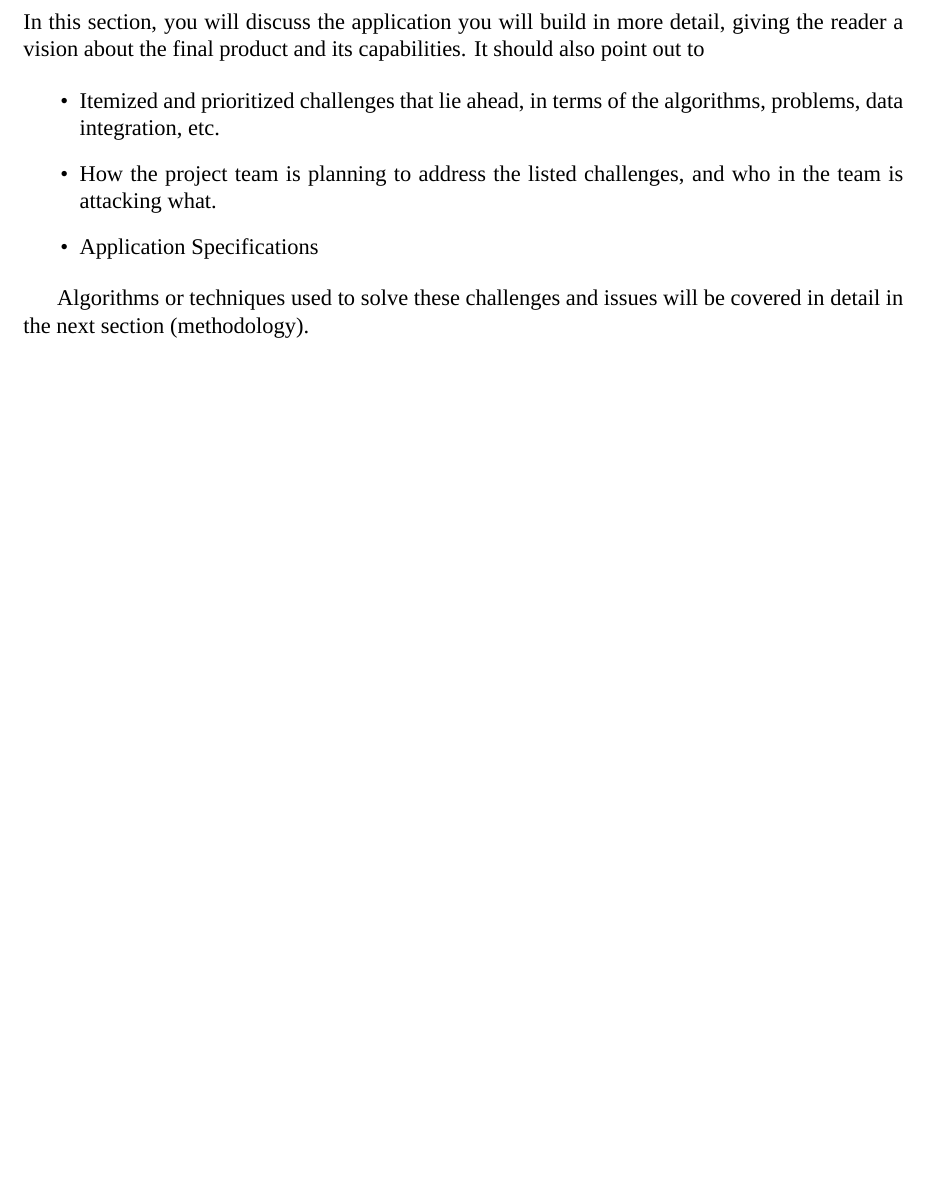
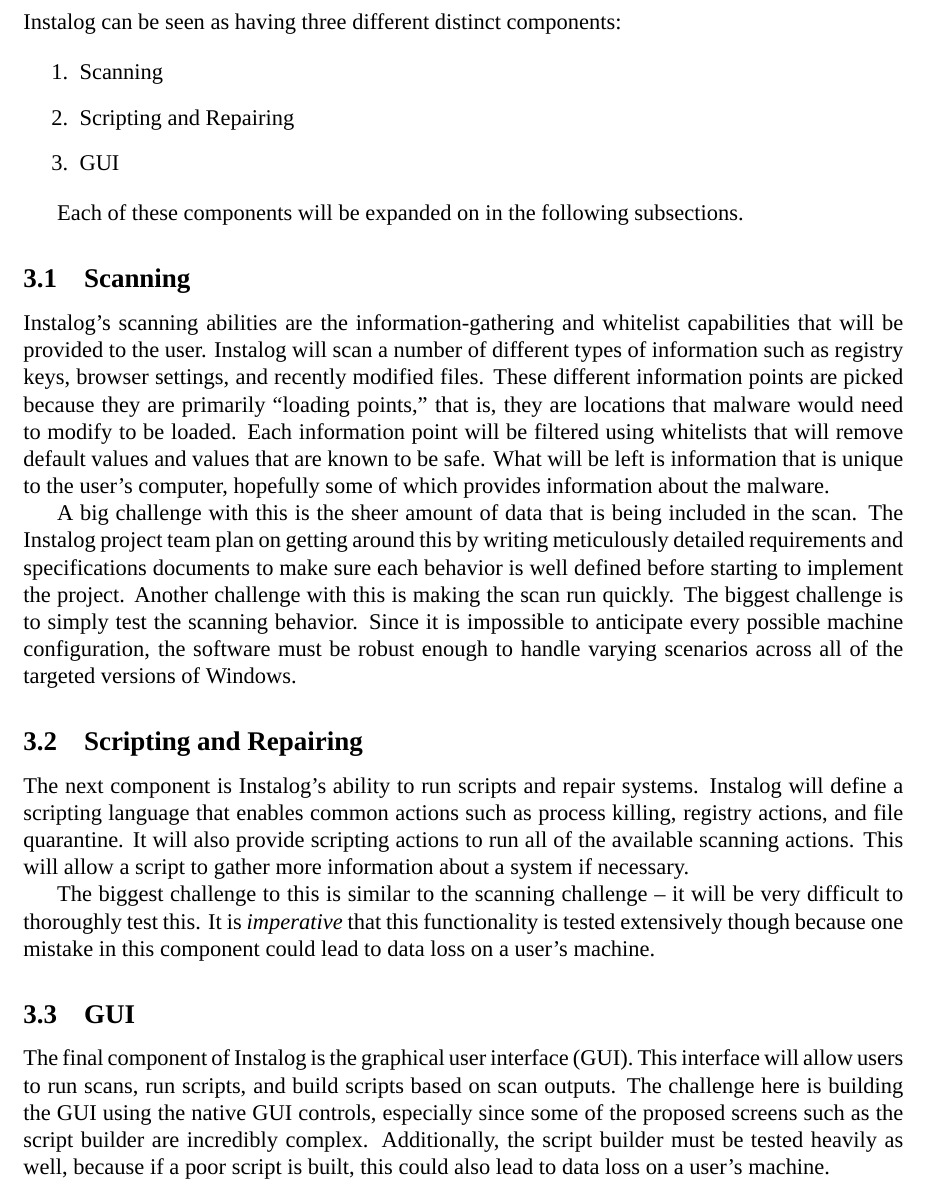
Before and after one commit to BillyONeal/Instalog, a LaTeX document (Docs/Project Report/ProjectReport.tex): part of page 6 of 15, cut at the place of the change, the shorter picture padded with empty space. Compiled offline with XeLaTeX.

Commit message:
Application section

```diff
--- a/Docs/Project Report/ProjectReport.tex
+++ b/Docs/Project Report/ProjectReport.tex
@@ -142,20 +142,57 @@ section~\ref{software_specifications}.
 
 
 \section{Application}
-In this section, you will discuss the application you will build in more detail,
-giving the reader a vision about the final product and its capabilities. It
-should also point out to
+Instalog can be seen as having three different distinct components:
 
-\begin{itemize}
-  \item Itemized and prioritized challenges that lie ahead, in terms of the
-  algorithms, problems, data integration, etc.
-  \item How the project team is planning to address the listed challenges, and
-  who in the team is attacking what.
-  \item Application Specifications
-\end{itemize}
+\begin{enumerate}
+  \item Scanning
+  \item Scripting and Repairing
+  \item GUI
+\end{enumerate}
 
-Algorithms or techniques used to solve these challenges and issues will be
-covered in detail in the next section (methodology).
+Each of these components will be expanded on in the following subsections.
+
+\subsection{Scanning}
+Instalog's scanning abilities are the information-gathering and whitelist
+capabilities that will be provided to the user.  Instalog will scan a number of
+different types of information such as registry keys, browser settings, and
+recently modified files.  These different information points are picked because
+they are primarily ``loading points,'' that is, they are locations that malware
+would need to modify to be loaded.  Each information point will be filtered
+using whitelists that will remove default values and values that are known to be
+safe.  What will be left is information that is unique to the user's computer,
+hopefully some of which provides information about the malware.
+
+A big challenge with this is the sheer amount of data that is being included in
+the scan.  The Instalog project team plan on getting around this by writing
+meticulously detailed requirements and specifications documents to make sure
+each behavior is well defined before starting to implement the project.
+Another challenge with this is making the scan run quickly.  The biggest
+challenge is to simply test the scanning behavior.  Since it is impossible to
+anticipate every possible machine configuration, the software must be robust
+enough to handle varying scenarios across all of the targeted versions of
+Windows.
+
+\subsection{Scripting and Repairing}
+The next component is Instalog's ability to run scripts and repair systems.
+Instalog will define a scripting language that enables common actions such as
+process killing, registry actions, and file quarantine.  It will also provide
+scripting actions to run all of the available scanning actions.  This will allow
+a script to gather more information about a system if necessary.
+
+The biggest challenge to this is similar to the scanning challenge -- it will be
+very difficult to thoroughly test this.  It is \textit{imperative} that this
+functionality is tested extensively though because one mistake in this component
+could lead to data loss on a user's machine.
+
+\subsection{GUI}
+The final component of Instalog is the graphical user interface (GUI).  This
+interface will allow users to run scans, run scripts, and build scripts based on
+scan outputs.  The challenge here is building the GUI using the native GUI
+controls, especially since some of the proposed screens such as the script
+builder are incredibly complex.  Additionally, the script builder must be tested
+heavily as well, because if a poor script is built, this could also lead to data
+loss on a user's machine.
 
 \newpage
 
```
